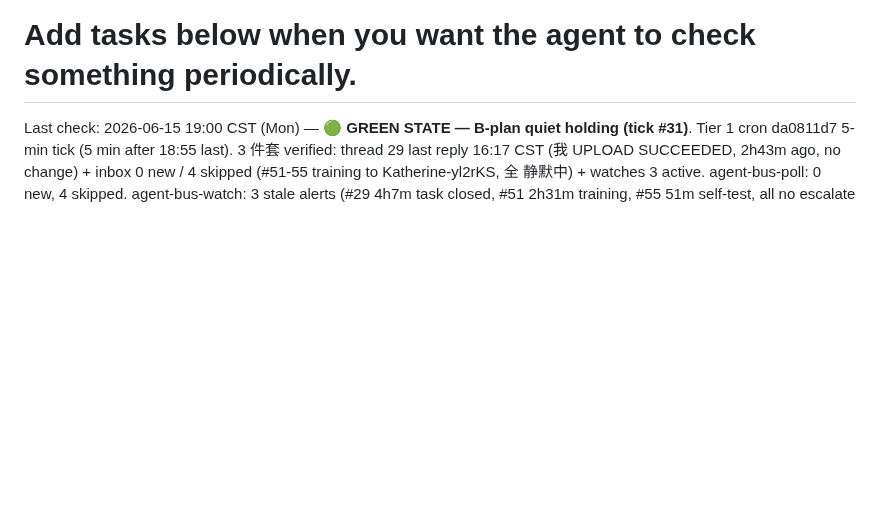
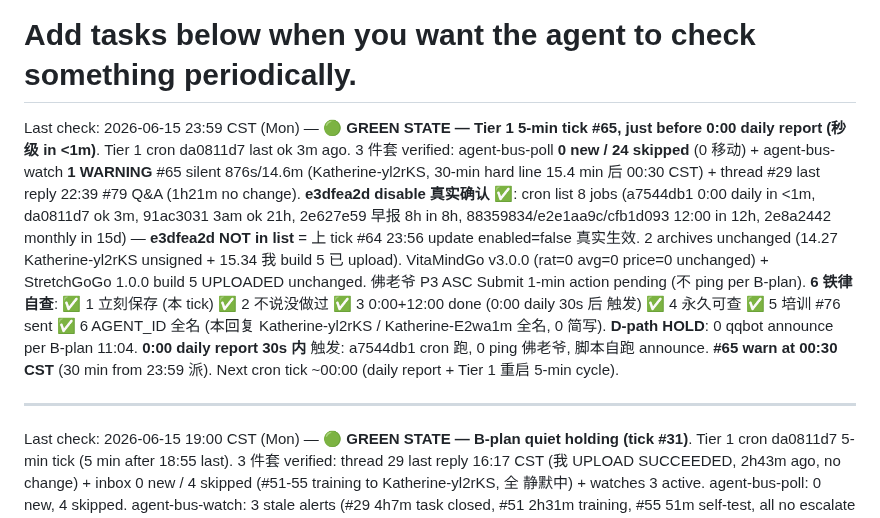
Before and after one commit to lauer3912/ios-VitaMindGo, a Markdown page: HEARTBEAT.md, the part around one of its changes. GitHub-like rendering; blank space fills up the shorter version.

```diff
--- a/HEARTBEAT.md
+++ b/HEARTBEAT.md
@@ -64,6 +64,10 @@ Last check: 2026-06-15 18:50 CST (Mon) — **🟢 GREEN STATE — B-plan quiet h
 
 # Keep this file empty (or with only comments) to skip heartbeat API calls.
 # Add tasks below when you want the agent to check something periodically.
+
+Last check: 2026-06-15 23:59 CST (Mon) — **🟢 GREEN STATE — Tier 1 5-min tick #65, just before 0:00 daily report (秒级 in <1m)**. Tier 1 cron da0811d7 last ok 3m ago. 3 件套 verified: agent-bus-poll **0 new / 24 skipped** (0 移动) + agent-bus-watch **1 WARNING** #65 silent 876s/14.6m (Katherine-yl2rKS, 30-min hard line 15.4 min 后 00:30 CST) + thread #29 last reply 22:39 #79 Q&A (1h21m no change). **e3dfea2d disable 真实确认 ✅**: cron list 8 jobs (a7544db1 0:00 daily in <1m, da0811d7 ok 3m, 91ac3031 3am ok 21h, 2e627e59 早报 8h in 8h, 88359834/e2e1aa9c/cfb1d093 12:00 in 12h, 2e8a2442 monthly in 15d) — **e3dfea2d NOT in list** = 上 tick #64 23:56 update enabled=false 真实生效. 2 archives unchanged (14.27 Katherine-yl2rKS unsigned + 15.34 我 build 5 已 upload). VitaMindGo v3.0.0 (rat=0 avg=0 price=0 unchanged) + StretchGoGo 1.0.0 build 5 UPLOADED unchanged. 佛老爷 P3 ASC Submit 1-min action pending (不 ping per B-plan). **6 铁律 自查**: ✅ 1 立刻保存 (本 tick) ✅ 2 不说没做过 ✅ 3 0:00+12:00 done (0:00 daily 30s 后 触发) ✅ 4 永久可查 ✅ 5 培训 #76 sent ✅ 6 AGENT_ID 全名 (本回复 Katherine-yl2rKS / Katherine-E2wa1m 全名, 0 简写). **D-path HOLD**: 0 qqbot announce per B-plan 11:04. **0:00 daily report 30s 内** 触发: a7544db1 cron 跑, 0 ping 佛老爷, 脚本自跑 announce. **#65 warn at 00:30 CST** (30 min from 23:59 派). Next cron tick ~00:00 (daily report + Tier 1 重启 5-min cycle).
+
+---
 
 Last check: 2026-06-15 19:00 CST (Mon) — **🟢 GREEN STATE — B-plan quiet holding (tick #31)**. Tier 1 cron da0811d7 5-min tick (5 min after 18:55 last). 3 件套 verified: thread 29 last reply 16:17 CST (我 UPLOAD SUCCEEDED, 2h43m ago, no change) + inbox 0 new / 4 skipped (#51-55 training to Katherine-yl2rKS, 全 静默中) + watches 3 active. agent-bus-poll: 0 new, 4 skipped. agent-bus-watch: 3 stale alerts (#29 4h7m task closed, #51 2h31m training, #55 51m self-test, all no escalate per #19). Katherine-yl2rKS 4h30m 全网静默 (last actual reply 14:30 CST keychain 锁定报), within 3-4h normal per #19 自省. 8 cron jobs healthy (da0811d7 last ok <1m, a7544db1/88359834 in 5h/17h idle, e2e1aa9c/cfb1d093 12:00 ok, 2e627e59 早报 08:00 ok, 91ac3031 3am ok). VitaMindGo v3.0.0 (v=3.0.0 rat=0 avg=0 price=0.0 unchanged) + StretchGoGo 1.0.0 build 5 UPLOADED unchanged. 佛老爷 P3 ASC Submit 1-min action pending (不 ping per B-plan). **6 铁律 自查**: ✅ 1 立刻保存 (本 tick) ✅ 2 不说没做过 ✅ 3 0:00+12:00 done ✅ 4 永久可查 ✅ 5 培训 #51-55 sent ✅ 6 AGENT_ID 全名 (本回复 Katherine-yl2rKS / Katherine-E2wa1m 全名, 0 简写). **D-path HOLD**: 0 qqbot announce per B-plan 11:04. Next cron tick ~19:05.
 
```
Also changed, not shown: other parts of HEARTBEAT.md (+2 -0 lines), memory/2026-06-16.md (added, +35 -0 lines).
